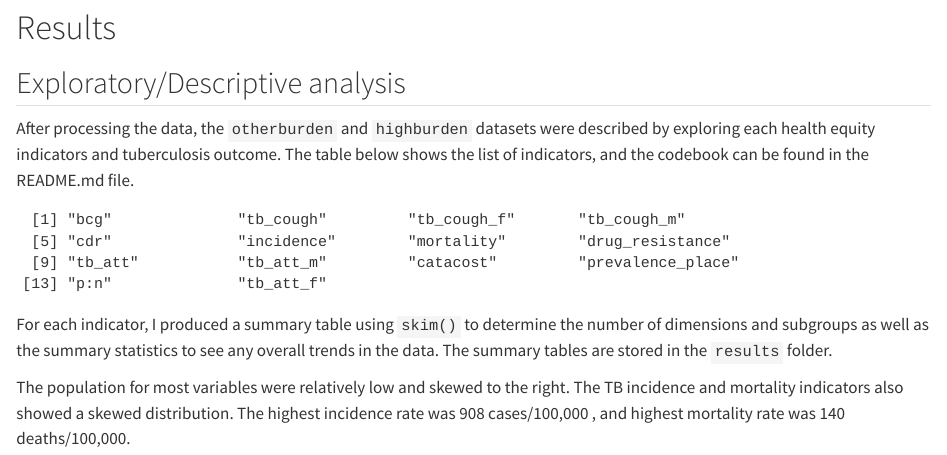
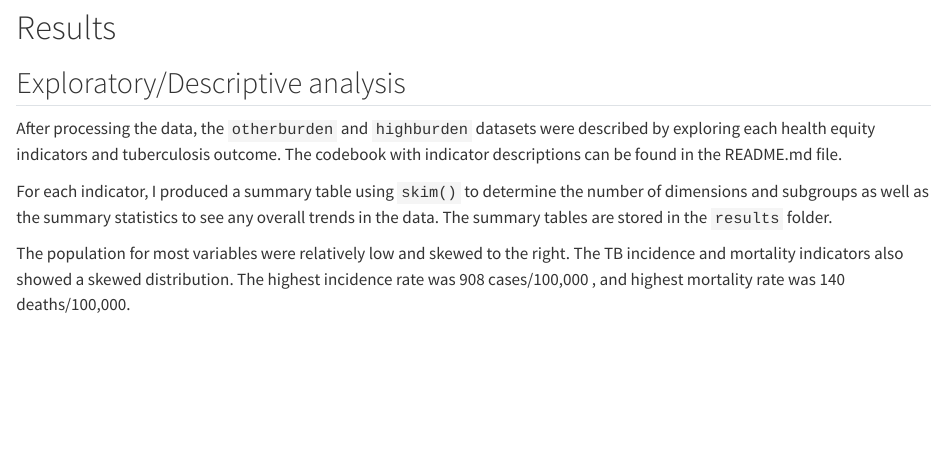
Before and after one commit to SarBen811/sarabenist-MADA-project, a Quarto document (products/manuscript/Manuscript.qmd): the page in a window 1100 px wide, from 2840 px down. Rendered offline with R 4.5, knitr and Pandoc in place of Quarto, with nearby package versions; drawn as R Markdown's standard HTML page in place of the format the file asks for.

Commit message:
Final project commit

````diff
--- a/products/manuscript/Manuscript.qmd
+++ b/products/manuscript/Manuscript.qmd
@@ -81,13 +81,7 @@ As a means of comparison, I also created boosted tree models for the TB outcomes
 
 ## Exploratory/Descriptive analysis
 
-After processing the data, the `otherburden` and `highburden` datasets were described by exploring each health equity indicators and tuberculosis outcome. The table below shows the list of indicators, and the codebook can be found in the README.md file.
-
-```{r}
-#| label: fig-indicators
-#| fig-cap: "Healthy equity indicators"
-readRDS(file = here("results", "processing", "indicators.rds"))
-```
+After processing the data, the `otherburden` and `highburden` datasets were described by exploring each health equity indicators and tuberculosis outcome. The codebook with indicator descriptions can be found in the README.md file.
 
 For each indicator, I produced a summary table using `skim()` to determine the number of dimensions and subgroups as well as the summary statistics to see any overall trends in the data. The summary tables are stored in the `results` folder.
 
````
Also changed, not shown: products/manuscript/Manuscript_files/figure-docx/fig-prediction-1.png (deleted), products/manuscript/Manuscript_files/figure-docx/fig-treeinc-1.png (deleted), products/manuscript/Manuscript_files/figure-docx/fig-treeinchb-1.png (deleted), 1 other file.
